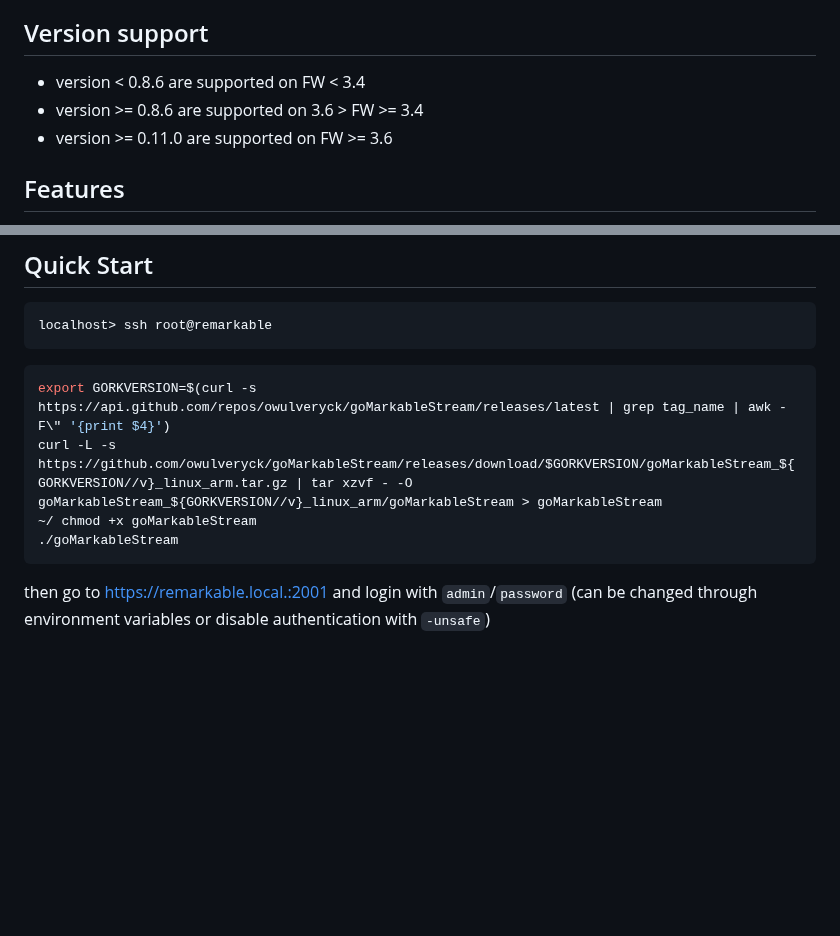
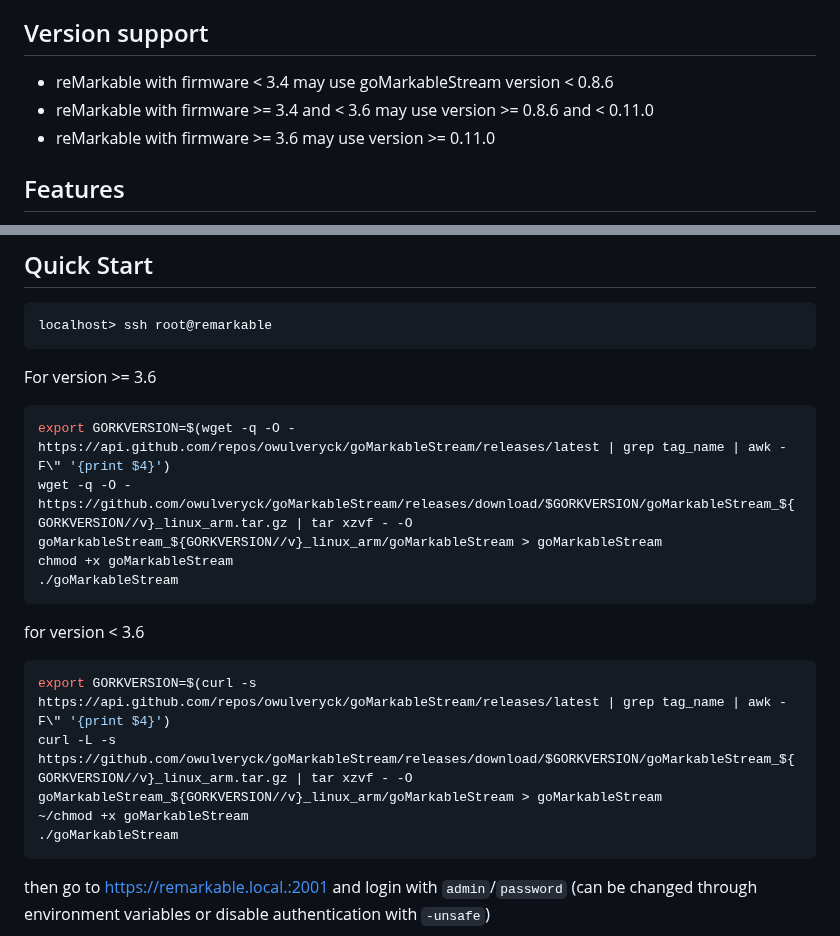
Before and after one commit to owulveryck/goMarkableStream, a Markdown page: README.md, 2 parts joined by grey strips. Rendered like a GitHub page; blank space fills up the shorter version.

Commit message:
chore: fix install script for FW 3.6
This should fix https://github.com/owulveryck/goMarkableStream/issues/67

````diff
--- a/README.md
+++ b/README.md
@@ -8,9 +8,9 @@ Its primary goal is to enable users to stream their reMarkable tablet screen to
 
 ## Version support
 
-- version < 0.8.6 are supported on FW < 3.4
-- version >= 0.8.6 are supported on 3.6 > FW >= 3.4
-- version >= 0.11.0 are supported on FW >= 3.6
+- reMarkable with firmware < 3.4 may use goMarkableStream version < 0.8.6
+- reMarkable with firmware >= 3.4 and < 3.6 may use version >= 0.8.6 and < 0.11.0
+- reMarkable with firmware >= 3.6 may use version >= 0.11.0
 
 ## Features
 
@@ -25,10 +25,21 @@ Its primary goal is to enable users to stream their reMarkable tablet screen to
 localhost> ssh root@remarkable
 ```
 
+For version >= 3.6
+
+```bash
+export GORKVERSION=$(wget -q -O - https://api.github.com/repos/owulveryck/goMarkableStream/releases/latest | grep tag_name | awk -F\" '{print $4}')
+wget -q -O - https://github.com/owulveryck/goMarkableStream/releases/download/$GORKVERSION/goMarkableStream_${GORKVERSION//v}_linux_arm.tar.gz | tar xzvf - -O goMarkableStream_${GORKVERSION//v}_linux_arm/goMarkableStream > goMarkableStream
+chmod +x goMarkableStream
+./goMarkableStream
+```
+
+for version < 3.6
+
 ```bash
 export GORKVERSION=$(curl -s https://api.github.com/repos/owulveryck/goMarkableStream/releases/latest | grep tag_name | awk -F\" '{print $4}')
 curl -L -s https://github.com/owulveryck/goMarkableStream/releases/download/$GORKVERSION/goMarkableStream_${GORKVERSION//v}_linux_arm.tar.gz | tar xzvf - -O goMarkableStream_${GORKVERSION//v}_linux_arm/goMarkableStream > goMarkableStream
-~/ chmod +x goMarkableStream
+~/chmod +x goMarkableStream
 ./goMarkableStream
 ```
 
````
